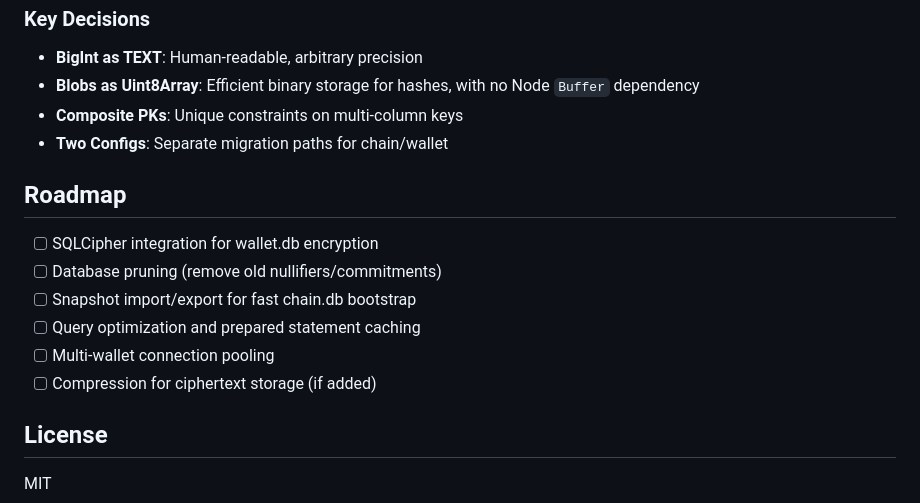
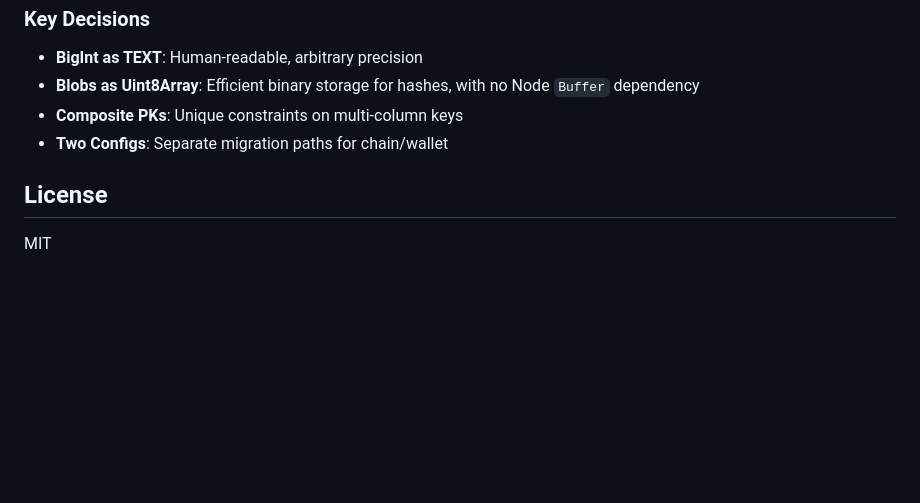
Before and after one commit to railgun-reloaded/storage, a Markdown page: README.md, the part around the change. Drawn GitHub-style; blank space fills up the shorter version.

Commit message:
chore: remove unnecesary roadmap on readme

```diff
--- a/README.md
+++ b/README.md
@@ -662,15 +662,6 @@ Tests run against in-memory databases (`path: ':memory:'`) via the factories in
 - **Composite PKs**: Unique constraints on multi-column keys
 - **Two Configs**: Separate migration paths for chain/wallet
 
-## Roadmap
-
-- [ ] SQLCipher integration for wallet.db encryption
-- [ ] Database pruning (remove old nullifiers/commitments)
-- [ ] Snapshot import/export for fast chain.db bootstrap
-- [ ] Query optimization and prepared statement caching
-- [ ] Multi-wallet connection pooling
-- [ ] Compression for ciphertext storage (if added)
-
 ## License
 
 MIT
```
